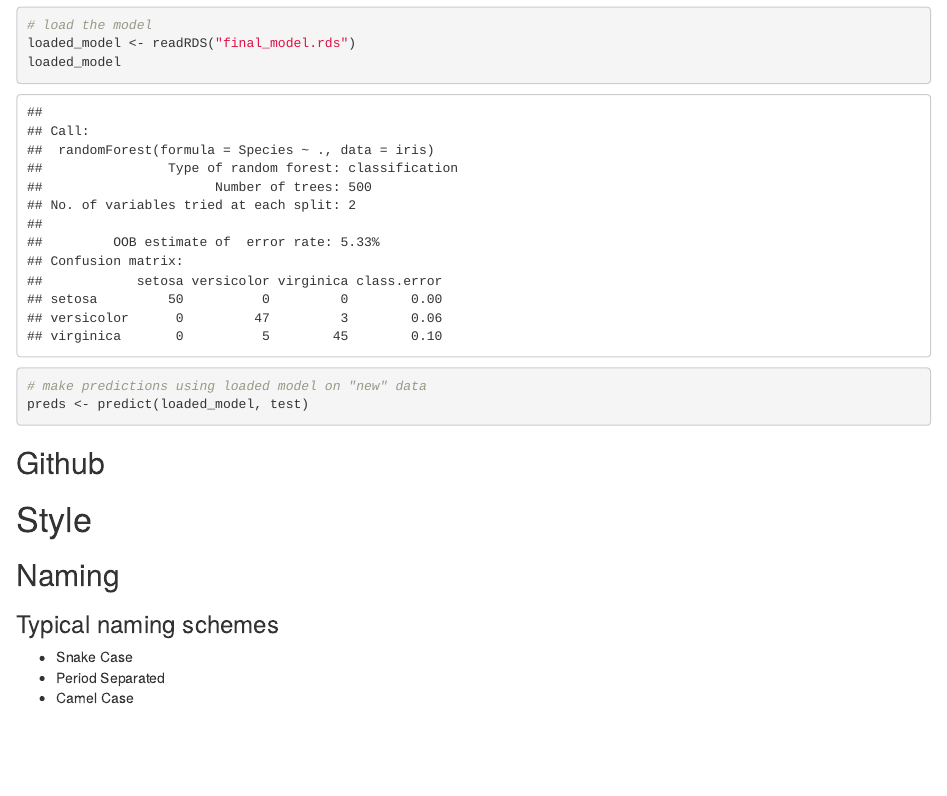
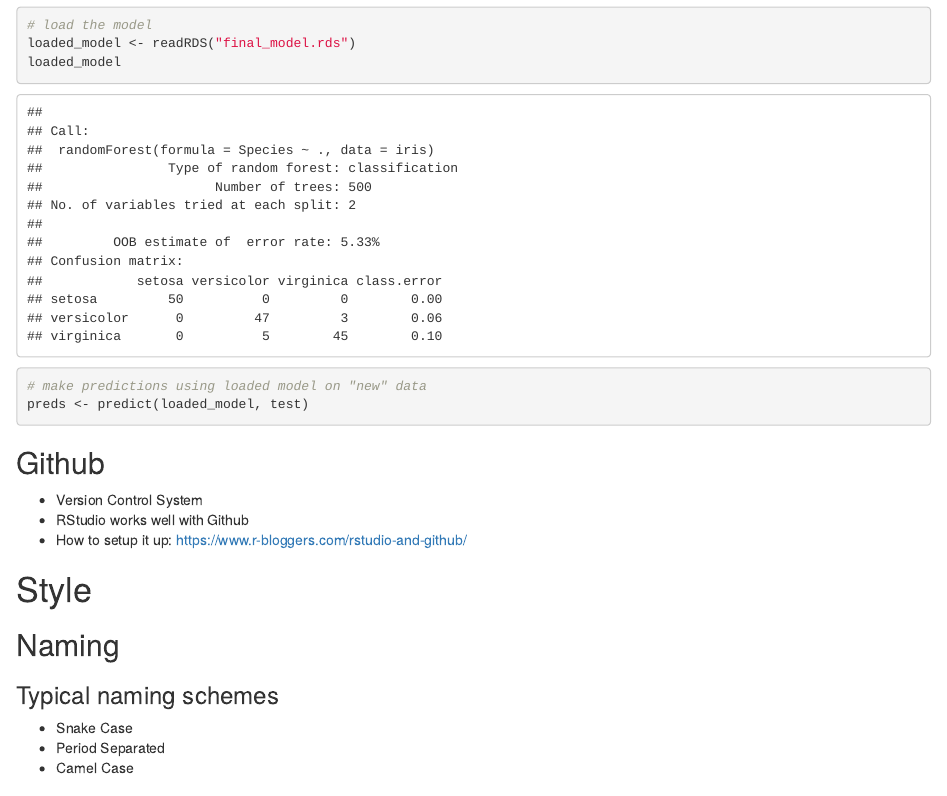
Before and after one commit to mkeisenbach/r-best-practices, an R Markdown document (tutorial.Rmd): the page in a window 1100 px wide, from 1120 px down. Rendered offline with R 4.5, knitr and Pandoc, with nearby package versions; code that draws random numbers runs with fixed seeds of ours; some code elsewhere in the file could not run offline.

Commit message:
Add files via upload

````diff
--- a/tutorial.Rmd
+++ b/tutorial.Rmd
@@ -59,6 +59,9 @@
 ```
 
 ## Github
+- Version Control System
+- RStudio works well with Github
+- How to setup it up: https://www.r-bloggers.com/rstudio-and-github/
 
 # Style
 ## Naming
````
